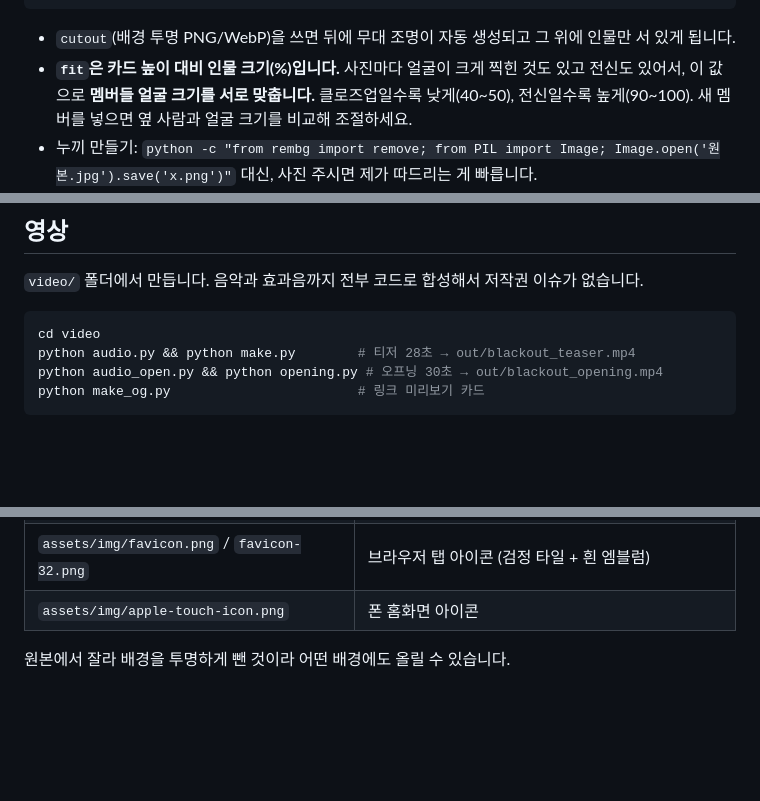
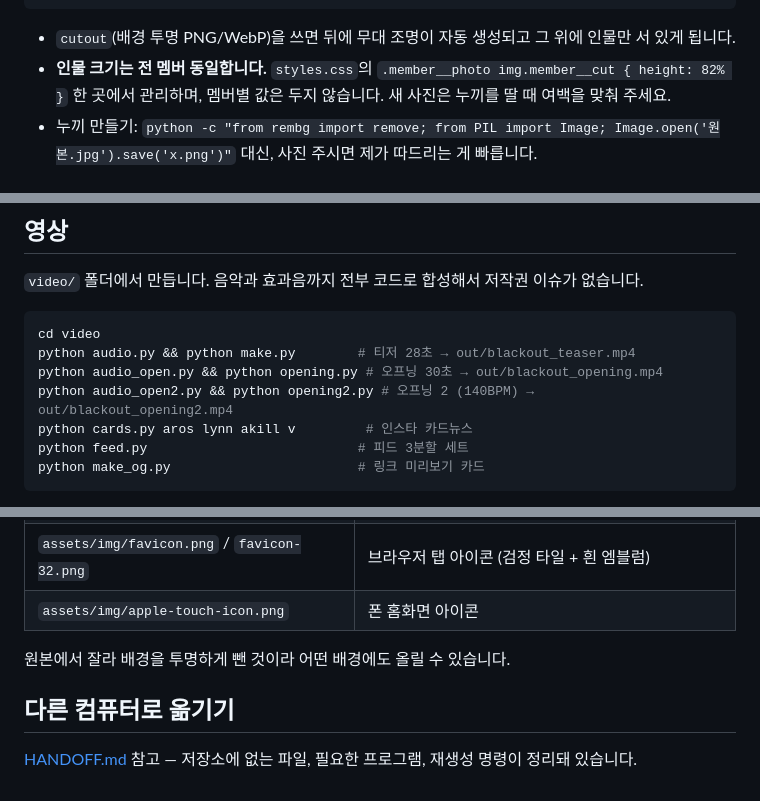
Before and after one commit to ujin141/blackout, a Markdown page: README.md, 3 parts joined by grey strips. Rendered like a GitHub page; blank space fills up the shorter version.

````diff
--- a/README.md
+++ b/README.md
@@ -50,7 +50,7 @@ const MEMBERS = [
 ```
 
 - `cutout`(배경 투명 PNG/WebP)을 쓰면 뒤에 무대 조명이 자동 생성되고 그 위에 인물만 서 있게 됩니다.
-- **`fit`은 카드 높이 대비 인물 크기(%)입니다.** 사진마다 얼굴이 크게 찍힌 것도 있고 전신도 있어서, 이 값으로 **멤버들 얼굴 크기를 서로 맞춥니다.** 클로즈업일수록 낮게(40~50), 전신일수록 높게(90~100). 새 멤버를 넣으면 옆 사람과 얼굴 크기를 비교해 조절하세요.
+- **인물 크기는 전 멤버 동일합니다.** `styles.css`의 `.member__photo img.member__cut { height: 82% }` 한 곳에서 관리하며, 멤버별 값은 두지 않습니다. 새 사진은 누끼를 딸 때 여백을 맞춰 주세요.
 - 누끼 만들기: `python -c "from rembg import remove; from PIL import Image; Image.open('원본.jpg').save('x.png')"` 대신, 사진 주시면 제가 따드리는 게 빠릅니다.
 - `photo`는 카드를 꽉 채우는 일반 사진입니다. 둘 다 비우면 조명 실루엣이 자동으로 들어갑니다(멤버마다 다르게).
 - `MEMBER_SLOTS` 숫자만큼 자리를 만들고, 등록된 멤버보다 남는 칸은 "모집 중"으로 표시되며 누르면 지원서가 열립니다. 모집 칸을 없애려면 `MEMBER_SLOTS = 0`.
@@ -93,6 +93,9 @@ const MEMBERS = [
 cd video
 python audio.py && python make.py        # 티저 28초 → out/blackout_teaser.mp4
 python audio_open.py && python opening.py # 오프닝 30초 → out/blackout_opening.mp4
+python audio_open2.py && python opening2.py # 오프닝 2 (140BPM) → out/blackout_opening2.mp4
+python cards.py aros lynn akill v         # 인스타 카드뉴스
+python feed.py                           # 피드 3분할 세트
 python make_og.py                        # 링크 미리보기 카드
 ```
 
@@ -111,3 +114,7 @@ python make_og.py                        # 링크 미리보기 카드
 | `assets/img/apple-touch-icon.png` | 폰 홈화면 아이콘 |
 
 원본에서 잘라 배경을 투명하게 뺀 것이라 어떤 배경에도 올릴 수 있습니다.
+
+## 다른 컴퓨터로 옮기기
+
+[HANDOFF.md](HANDOFF.md) 참고 — 저장소에 없는 파일, 필요한 프로그램, 재생성 명령이 정리돼 있습니다.
````
Also changed, not shown: HANDOFF.md (added, +136 -0 lines).
